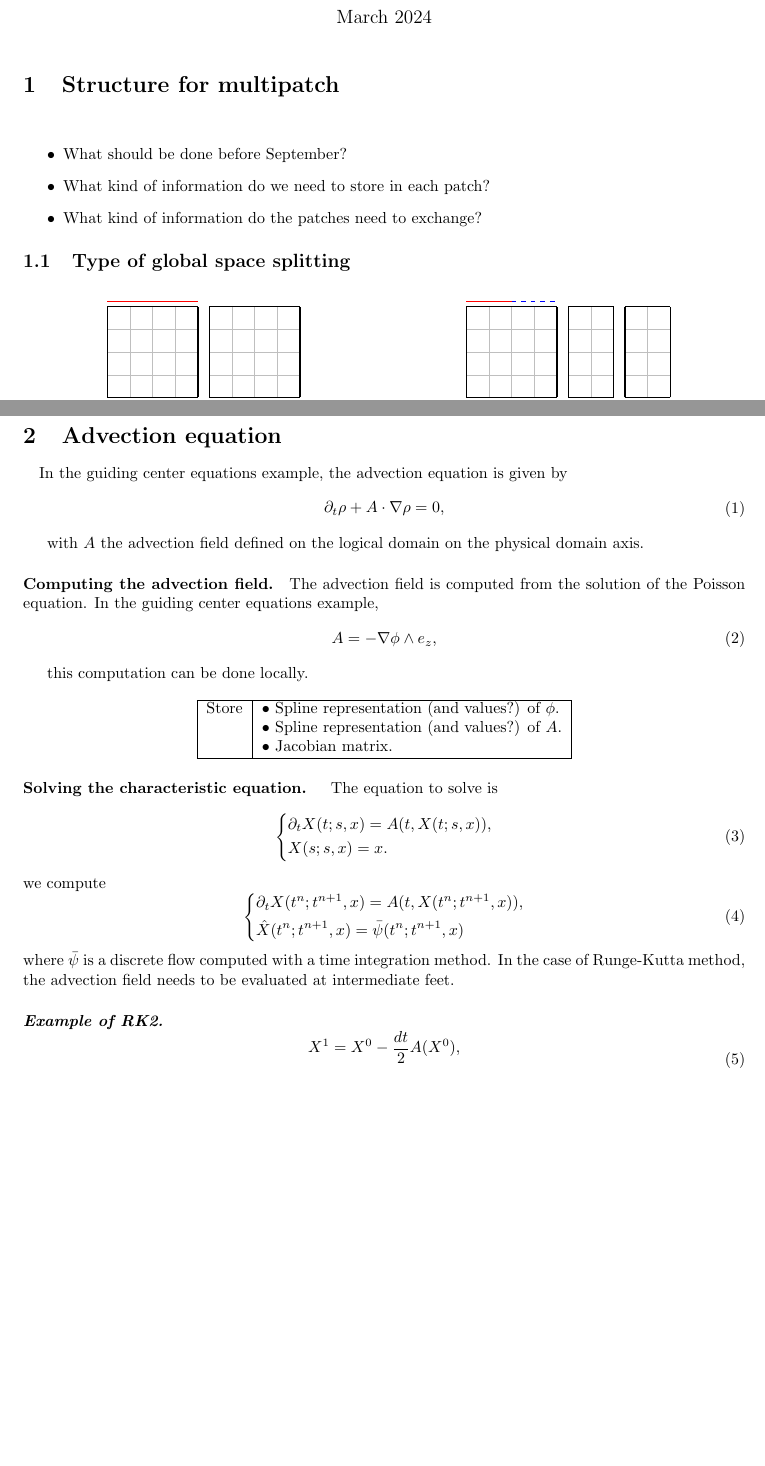
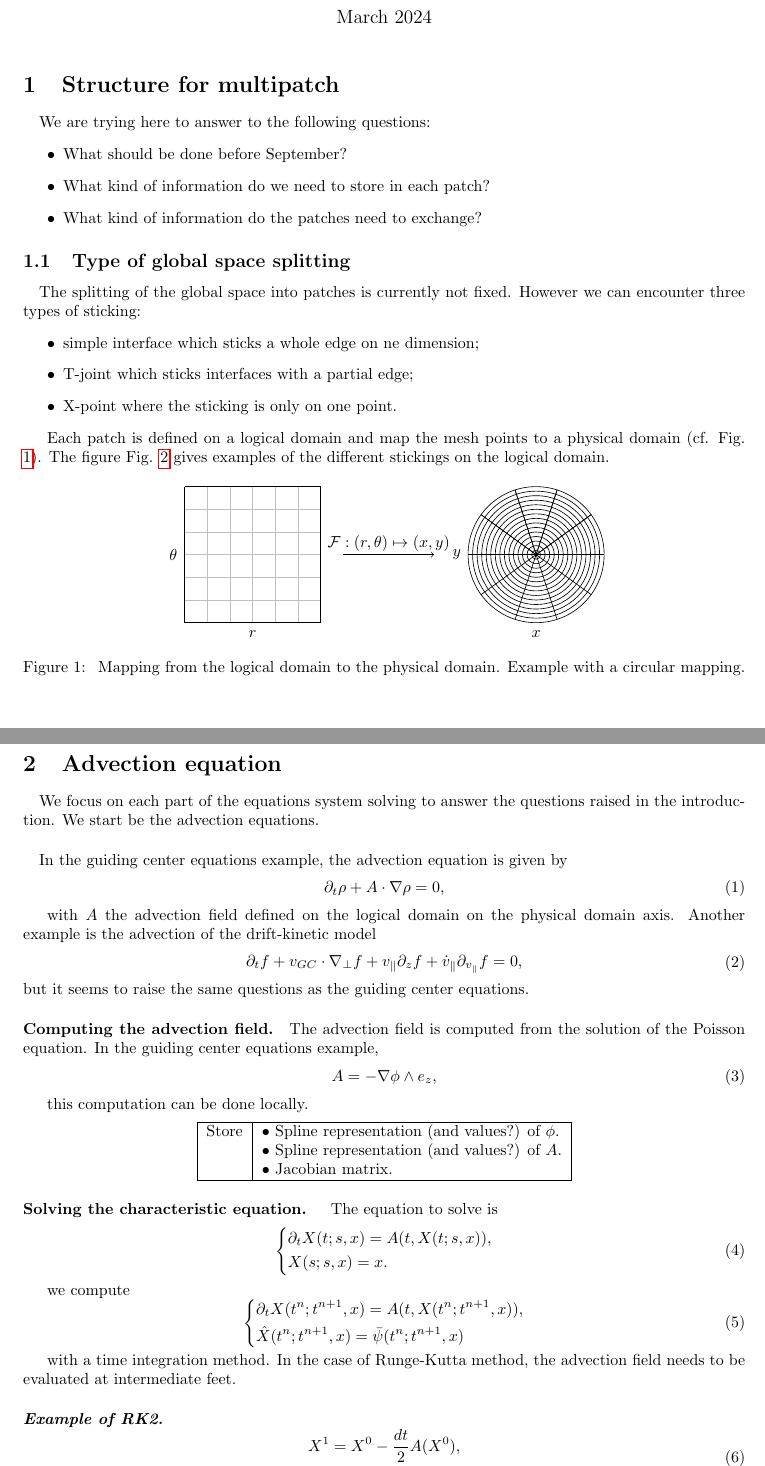
Before and after one commit to alex-m-h/multipatch-presentation, a LaTeX document (multi-patchs.tex): two parts of pages 1 and 4 of 6 before the commit and two parts of pages 1 and 5 of 7 after it, joined at a grey line, cut so that both start at the same text, the shorter picture padded with empty space. Compiled offline with pdfLaTeX.

Commit message:
Start to add some complementary comments.

```diff
--- a/multi-patchs.tex
+++ b/multi-patchs.tex
@@ -6,8 +6,9 @@
 
 \section{Structure for multipatch}
 \paragraph{}
+We are trying here to answer to the following questions:
 \begin{itemize}
-	\item What should be done before September?
+	\item What should be done before September? % TO KEEP ?
 	\item What kind of information do we need to store in each patch?
 	\item What kind of information do the patches need to exchange?
 \end{itemize}
@@ -15,30 +16,63 @@
 
 \subsection{Type of global space splitting}
 \paragraph{}
+The splitting of the global space into patches is currently not fixed. However we can encounter three types of sticking:
+\begin{itemize}
+	\item simple interface which sticks a whole edge on ne dimension;
+	\item T-joint which sticks interfaces with a partial edge;
+	\item X-point where the sticking is only on one point.
+\end{itemize}
+
+Each patch is defined on a logical domain and map the mesh points to a physical domain (cf. Fig. \ref{log_phy_domain}).
+The figure Fig. \ref{Patches_logical_dom} gives examples of the different stickings on the logical domain.
+
+
+\begin{figure}[!h]
+\centering
+\begin{tikzpicture}[xscale = 1, yscale = 1]
+	\draw[lightgray] (0,0) grid [step = 0.5] (3,3);
+	\draw[thick] (0,0) grid [step = 3] (3,3);
+
+	\node at (-0.25, 1.5) {$\theta$};
+	\node at (1.5, -0.25) {$r$};
+
+	\draw[->] (3.5, 1.5) -- (5.5, 1.5);
+	\node at (4.5,1.75) {$\mathcal{F}:(r,\theta)\mapsto(x,y)$};
+
+	\begin{scope}[xshift = 7.75cm, yshift = 1.5cm]
+		\foreach \r in {0, 0.1, 0.2, ..., 1.5}
+			{\draw (0,0) circle (\r);}
+		\draw (0,0) circle (0.03);
+		%\draw (0,0) circle (1.47);
+
+		\draw (0,0) -- (1.5*1,        1.5*0);
+		\draw (0,0) -- (1.5*0.80902,  1.5*0.58779);
+		\draw (0,0) -- (1.5*0.30902,  1.5*0.95106);
+		\draw (0,0) -- (1.5*-0.30902, 1.5*0.95106);
+		\draw (0,0) -- (1.5*-0.80902, 1.5*0.58779);
+		\draw (0,0) -- (1.5*-1,       1.5*0);
+		\draw (0,0) -- (1.5*-0.80902, 1.5*-0.58779);
+		\draw (0,0) -- (1.5*-0.30902, 1.5*-0.95106);
+		\draw (0,0) -- (1.5*0.30902,  1.5*-0.95106);
+		\draw (0,0) -- (1.5*0.80902,  1.5*-0.58779);
+		\draw (0,0) -- (1.5*1,        1.5*0);
+		\draw (0,0) -- (1.5*0.80902,  1.5*0.58779);
+		\draw (0,0) -- (1.5*0.30902,  1.5*0.95106);
+		\draw (0,0) -- (1.5*-0.30902, 1.5*0.95106);
+		\draw (0,0) -- (1.5*-0.80902, 1.5*0.58779);
+		\draw (0,0) -- (1.5*-1,       1.5*0);
+
+		\node at (-1.75, 0) {$y$};
+		\node at (0, -1.75) {$x$};
+	\end{scope}
+\end{tikzpicture}
+\caption{\label{log_phy_domain} Mapping from the logical domain to the physical domain. Example with a circular mapping.}
+\end{figure}
 
 \begin{figure}[!h]
 \begin{subfigure}{0.5\textwidth}
 \centering
 \begin{tikzpicture}[xscale = 1, yscale = 1]
-%	\draw[->] (-4.25,0) -- (4.25,0);
-%	\foreach \x in {-4, 0, 4}{
-%		\draw[] (\x, +2pt) -- (\x,-2pt);
-%	}
-%	\draw[] (-4, +2pt) -- (-4,-2pt) node[below]{$x_{i-1}$};
-%	\draw[] (0, +2pt) -- (0,-2pt) node[below]{$x_{i}$};
-%	\draw[] (4, +2pt) -- (4,-2pt) node[below]{$x_{i+1}$};
-%
-%	\node at (-4,0.5) {$s(x_{i-1})$};
-%	\node at (0,0.5) {$s(x_{i})$};
-%	\node at (4,0.5) {$s(x_{i+1})$};
-%
-%	\node at (-4,1) {$s'(x_{i-1})$};
-%	\node at (0,1) {$s'(x_{i-1})$};
-%	\node at (4,1) {$s'(x_{i-1})$};
-%
-%	\node at (-2,1.5) {$P_{-}$};
-%	\node at (2,1.5) {$P_{+}$};
-
 	\draw[lightgray] (0,0) grid [step = 0.5] (2,2);
 	\draw[thick] (0,0) grid [step = 2] (2,2);
 
@@ -145,9 +185,14 @@
 			  Note that the y-dimension of patch {\uppercase\expandafter{\romannumeral 1}}
 			  is periodic.}
 \end{figure*}
+
 \newpage
 
+
 \section{Advection equation}
+\paragraph{}
+We focus on each part of the equations system solving to answer the questions raised in the introduction. We start be the advection equations.
+
 \paragraph{}
 In the guiding center equations example, the advection equation is given by
 \begin{equation}
@@ -156,7 +201,17 @@ In the guiding center equations example, the advection equation is given by
 \end{aligned}
 \end{equation}
 
-with $A$ the advection field defined on the logical domain on the physical domain axis.
+with $A$ the advection field defined on the logical domain on the physical domain axis. Another example is the advection of the drift-kinetic model
+\begin{equation}
+\begin{aligned}
+	\partial_t f
+		+ v_{GC}\cdot \nabla_{\perp}f
+		+ v_{\parallel} \partial_z f
+		+ \dot{v}_{\parallel} \partial_{v_{\parallel}} f
+		= 0,
+\end{aligned}
+\end{equation}
+but it seems to raise the same questions as the guiding center equations.
 
 
 \paragraph{Computing the advection field.}
@@ -198,8 +255,8 @@ we compute
 \end{aligned}
 \right.
 \end{equation}
-where $\bar{\psi}$ is a discrete flow computed with
-a time integration method. In the case of Runge-Kutta method, the advection field needs to be evaluated at intermediate feet.
+
+with a time integration method. In the case of Runge-Kutta method, the advection field needs to be evaluated at intermediate feet.
 
 \paragraph{\textit{Example of RK2.}}
 \begin{equation}
@@ -250,2 +307,3 @@ Problem: The mapping from the logical to the physical domain can be costly to in
 
 \begin{itemize}
+	\item For an advection in the physical domain, if the feet is outside of the domain, how to get the feet in the logical domain of another patch (could be a not invertible mapping for the other patch)?
```
Also changed, not shown: multi-patchs.tex (22 more changed lines).
